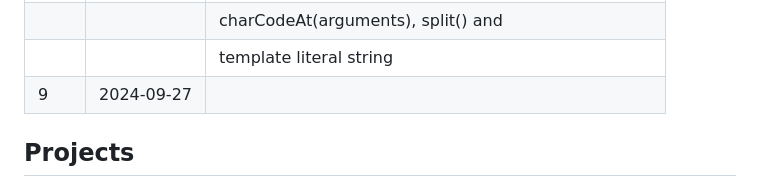
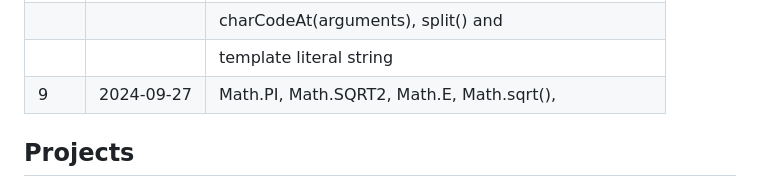
Before and after one commit to Sanjeev98singh/100-Days-Of-Javascript, a Markdown page: README.md, the part around the change. Rendered like a GitHub page.

```diff
--- a/README.md
+++ b/README.md
@@ -44,7 +44,7 @@ This repository is a personal challenge to improve my JavaScript skills by codin
 |     |            | padEnd(arg, arg), charAt(arguments),             |
 |     |            | charCodeAt(arguments), split() and               |
 |     |            | template literal string                          |
-| 9   | 2024-09-27 |
+| 9   | 2024-09-27 | Math.PI, Math.SQRT2, Math.E, Math.sqrt(),        |
 ## Projects
 
 1. **Project Name**: Description of the project and key features.
```
